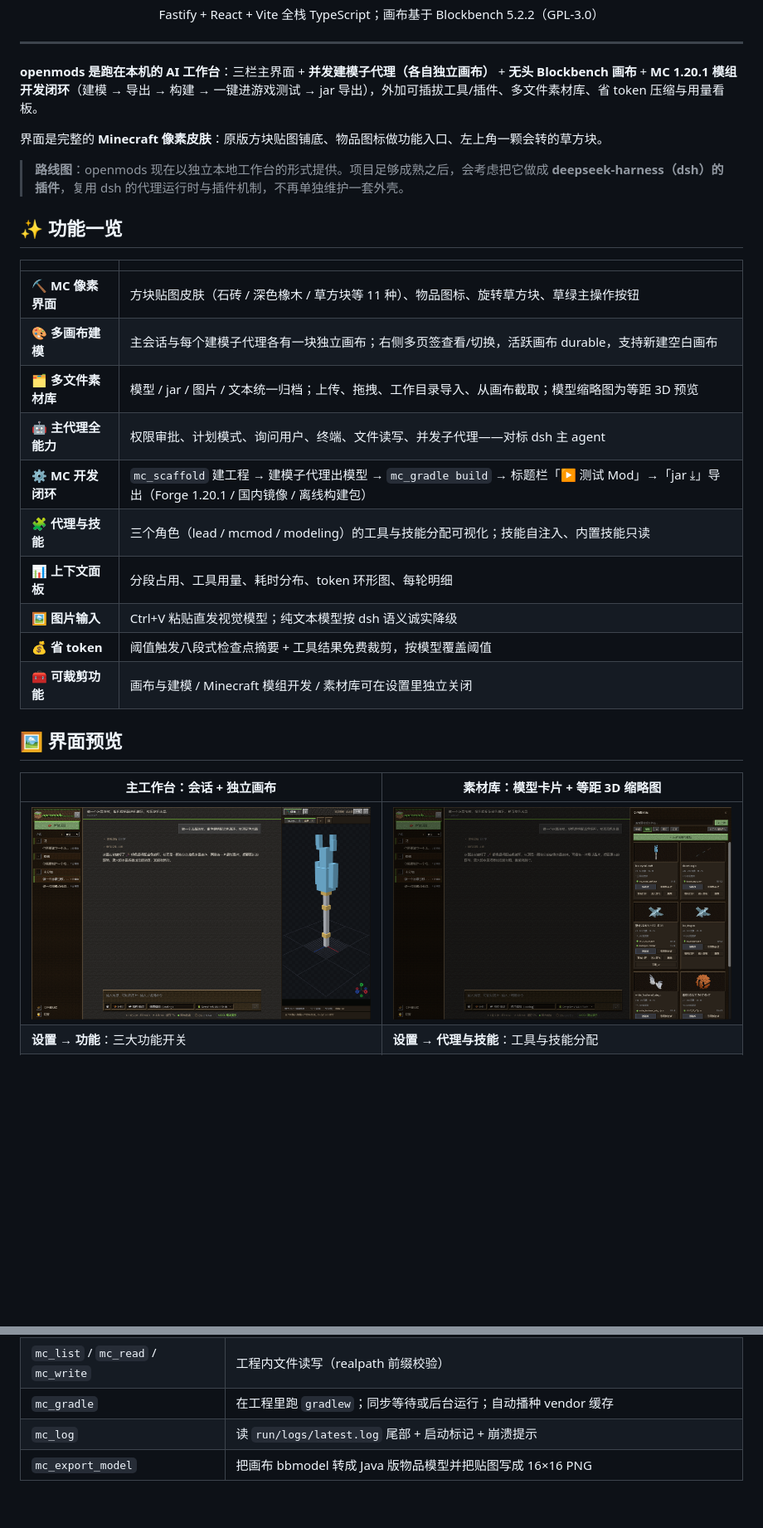
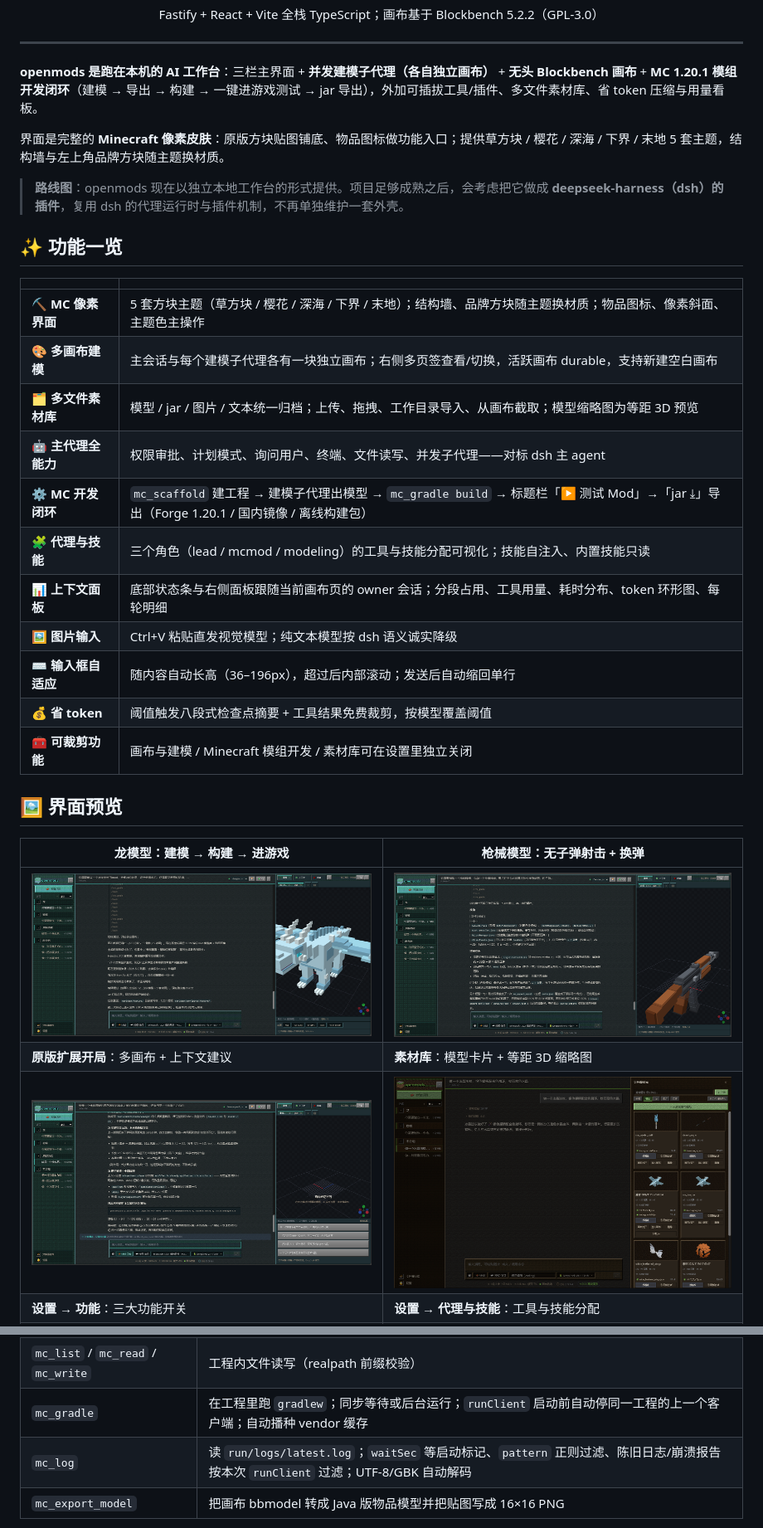
Before and after one commit to rover0927/openmods, a Markdown page: README.md, 2 parts joined by grey strips. Shown at 83% size. Rendered like a GitHub page; pictures changed too: docs/screenshots/session-base-expand.png (added), docs/screenshots/session-dragon.png (added), docs/screenshots/session-firearm.png (added); blank space fills up the shorter version.

Commit message:
docs: 更新 README 界面预览与主题/功能说明

```diff
--- a/README.md
+++ b/README.md
@@ -12,7 +12,7 @@ Fastify + React + Vite 全栈 TypeScript；画布基于 Blockbench 5.2.2（GPL-3
 
 **openmods 是跑在本机的 AI 工作台**：三栏主界面 + **并发建模子代理（各自独立画布）** + **无头 Blockbench 画布** + **MC 1.20.1 模组开发闭环**（建模 → 导出 → 构建 → 一键进游戏测试 → jar 导出），外加可插拔工具/插件、多文件素材库、省 token 压缩与用量看板。
 
-界面是完整的 **Minecraft 像素皮肤**：原版方块贴图铺底、物品图标做功能入口、左上角一颗会转的草方块。
+界面是完整的 **Minecraft 像素皮肤**：原版方块贴图铺底、物品图标做功能入口；提供草方块 / 樱花 / 深海 / 下界 / 末地 5 套主题，结构墙与左上角品牌方块随主题换材质。
 
 > **路线图**：openmods 现在以独立本地工作台的形式提供。项目足够成熟之后，会考虑把它做成 **deepseek-harness（dsh）的插件**，复用 dsh 的代理运行时与插件机制，不再单独维护一套外壳。
 
@@ -20,22 +20,25 @@ Fastify + React + Vite 全栈 TypeScript；画布基于 Blockbench 5.2.2（GPL-3
 
 | | |
 |---|---|
-| ⛏️ **MC 像素界面** | 方块贴图皮肤（石砖 / 深色橡木 / 草方块等 11 种）、物品图标、旋转草方块、草绿主操作按钮 |
+| ⛏️ **MC 像素界面** | 5 套方块主题（草方块 / 樱花 / 深海 / 下界 / 末地）；结构墙、品牌方块随主题换材质；物品图标、像素斜面、主题色主操作 |
 | 🎨 **多画布建模** | 主会话与每个建模子代理各有一块独立画布；右侧多页签查看/切换，活跃画布 durable，支持新建空白画布 |
 | 🗂 **多文件素材库** | 模型 / jar / 图片 / 文本统一归档；上传、拖拽、工作目录导入、从画布截取；模型缩略图为等距 3D 预览 |
 | 🤖 **主代理全能力** | 权限审批、计划模式、询问用户、终端、文件读写、并发子代理——对标 dsh 主 agent |
 | ⚙️ **MC 开发闭环** | `mc_scaffold` 建工程 → 建模子代理出模型 → `mc_gradle build` → 标题栏「▶ 测试 Mod」→「jar ⤓」导出（Forge 1.20.1 / 国内镜像 / 离线构建包） |
 | 🧩 **代理与技能** | 三个角色（lead / mcmod / modeling）的工具与技能分配可视化；技能自注入、内置技能只读 |
-| 📊 **上下文面板** | 分段占用、工具用量、耗时分布、token 环形图、每轮明细 |
+| 📊 **上下文面板** | 底部状态条与右侧面板跟随当前画布页的 owner 会话；分段占用、工具用量、耗时分布、token 环形图、每轮明细 |
 | 🖼 **图片输入** | Ctrl+V 粘贴直发视觉模型；纯文本模型按 dsh 语义诚实降级 |
+| ⌨️ **输入框自适应** | 随内容自动长高（36–196px），超过后内部滚动；发送后自动缩回单行 |
 | 💰 **省 token** | 阈值触发八段式检查点摘要 + 工具结果免费裁剪，按模型覆盖阈值 |
 | 🧰 **可裁剪功能** | 画布与建模 / Minecraft 模组开发 / 素材库可在设置里独立关闭 |
 
 ## 🖼 界面预览
 
-| 主工作台：会话 + 独立画布 | 素材库：模型卡片 + 等距 3D 缩略图 |
+| 龙模型：建模 → 构建 → 进游戏 | 枪械模型：无子弹射击 + 换弹 |
 |---|---|
-| ![主工作台](docs/screenshots/main-workspace.png) | ![素材库](docs/screenshots/library.png) |
+| ![龙模型](docs/screenshots/session-dragon.png) | ![枪械模型](docs/screenshots/session-firearm.png) |
+| **原版扩展开局**：多画布 + 上下文建议 | **素材库**：模型卡片 + 等距 3D 缩略图 |
+| ![原版扩展开局](docs/screenshots/session-base-expand.png) | ![素材库](docs/screenshots/library.png) |
 | **设置 → 功能**：三大功能开关 | **设置 → 代理与技能**：工具与技能分配 |
 | ![设置 → 功能](docs/screenshots/settings-features.png) | ![设置 → 代理与技能](docs/screenshots/settings-agents.png) |
 
@@ -238,8 +241,8 @@ composer 的模型 chip 左侧有代理角色下拉（`GET /api/profiles`，选
 |---|---|
 | `mc_scaffold` | 从 MDK 47.4.10 快照建工程：替换包名/modid/主类、写 `gradle.properties`、生成示例资源 |
 | `mc_list` / `mc_read` / `mc_write` | 工程内文件读写（realpath 前缀校验） |
-| `mc_gradle` | 在工程里跑 `gradlew`；同步等待或后台运行；自动播种 vendor 缓存 |
-| `mc_log` | 读 `run/logs/latest.log` 尾部 + 启动标记 + 崩溃提示 |
+| `mc_gradle` | 在工程里跑 `gradlew`；同步等待或后台运行；`runClient` 启动前自动停同一工程的上一个客户端；自动播种 vendor 缓存 |
+| `mc_log` | 读 `run/logs/latest.log`；`waitSec` 等启动标记、`pattern` 正则过滤、陈旧日志/崩溃报告按本次 `runClient` 过滤；UTF-8/GBK 自动解码 |
 | `mc_export_model` | 把画布 bbmodel 转成 Java 版物品模型并把贴图写成 16×16 PNG |
 
 **镜像（实测）**：首选 `https://unicom.mirrors.ustc.edu.cn/bmclapi/`；`bmclapi2.bangbang93.com/maven/` 只作备选。ForgeGradle 有两类下载链路：走 Gradle 仓库的由模板 `settings.gradle` 在仓库加入时改写成镜像；拿编译期常量直连的（`maven_downloader`）只能预置到 `<GRADLE_USER_HOME>/caches/forge_gradle/`，已由 `mc_gradle` 自动完成。另外必须设 `systemProp.net.minecraftforge.gradle.check.certs=false`，否则官方源 SSL 自检可能无声挂起。
```
Also changed, not shown: other parts of README.md (+13 -12 lines).
